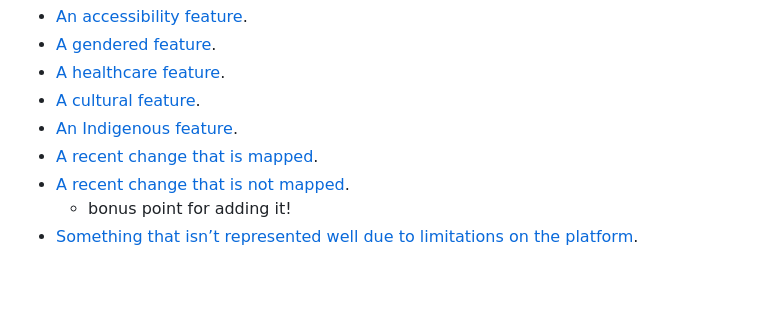
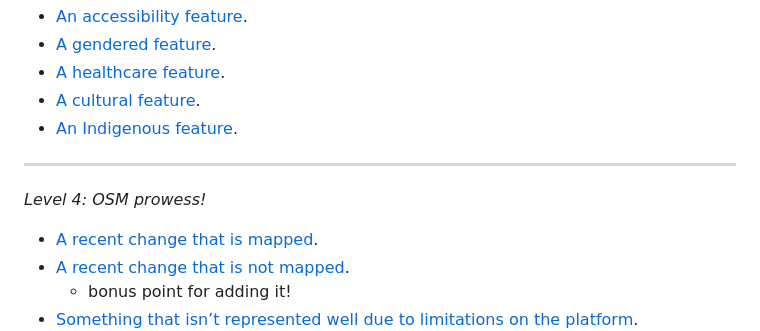
Before and after one commit to streckereck/osm_data_quality_scavenger_hunt, a Markdown page: README.md, the part around the change. GitHub-like rendering; blank space fills up the shorter version.

Commit message:
organization

```diff
--- a/README.md
+++ b/README.md
@@ -82,6 +82,8 @@ and [hidden labour](https://mitsloan.mit.edu/ideas-made-to-matter/hidden-work-cr
 - [A healthcare feature](https://docs.google.com/document/d/1Ke9ba6eDJ94F0FOlYSQXsJ0h_v4_QSycbpHC4tG0998/edit?usp=sharing).
 - [A cultural feature](https://docs.google.com/document/d/1_mGvqwIfHHz9nVglwZLAYROcVbmK-2qyN7PuB766vnw/edit?usp=sharing).
 - [An Indigenous feature](https://docs.google.com/document/d/1nYQdBa-OlayWKhv-H4e5pFwYOK5TxFJKDYoF_Za9KJw/edit?usp=sharing).
+----
+*Level 4: OSM prowess!*
 - [A recent change that is mapped](https://docs.google.com/document/d/1UjbLA_R-cJQQeXaFx3V5YLAds2ccOGO3esQFeTPimb0/edit?usp=sharing).
 - [A recent change that is not mapped](https://docs.google.com/document/d/1030E8f6IxmRZixr9W0kHrducLkaWMbtCNaDvv8QbjPE/edit?usp=sharing).
    - bonus point for adding it!
```
